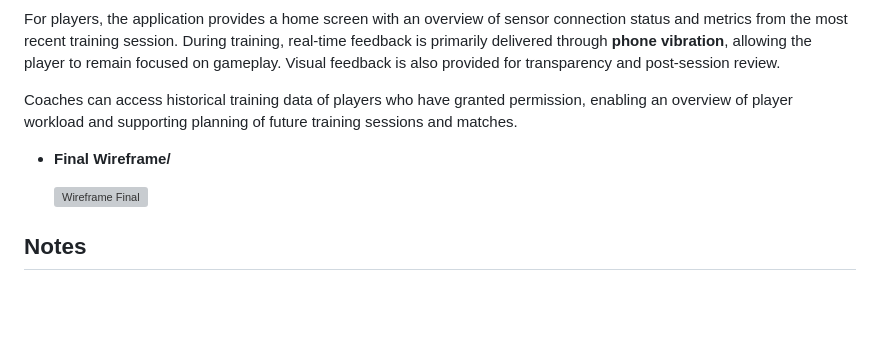
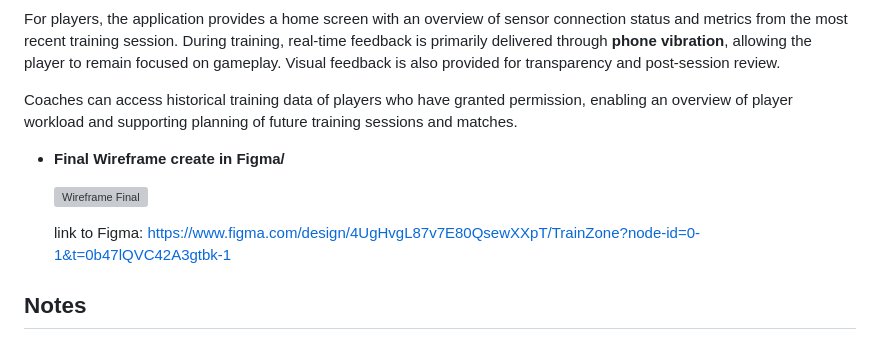
Before and after one commit to dudkrag/TrainZone---Group-6, a Markdown page: README.md, the part around the change. GitHub-like rendering; blank space fills up the shorter version; grey boxes are pictures that could not be loaded.

```diff
--- a/README.md
+++ b/README.md
@@ -47,9 +47,11 @@ For players, the application provides a home screen with an overview of sensor c
 
 Coaches can access historical training data of players who have granted permission, enabling an overview of player workload and supporting planning of future training sessions and matches.
 
-* **Final Wireframe/**
+* **Final Wireframe create in Figma/**
 
   <img width="8050" height="5602" alt="Wireframe Final" src="https://github.com/user-attachments/assets/48e52937-535f-4cc0-8bbc-4c005db89a07" />
+
+  link to Figma: https://www.figma.com/design/4UgHvgL87v7E80QsewXXpT/TrainZone?node-id=0-1&t=0b47lQVC42A3gtbk-1
 
 
 
```
